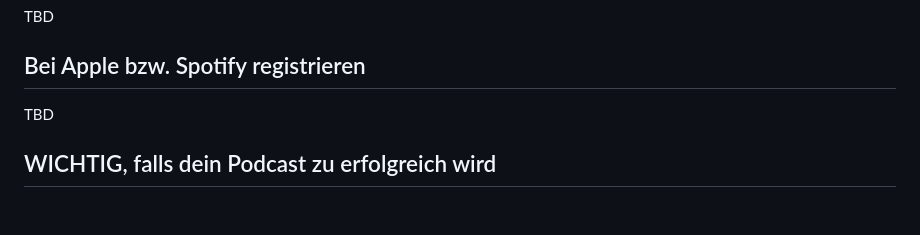
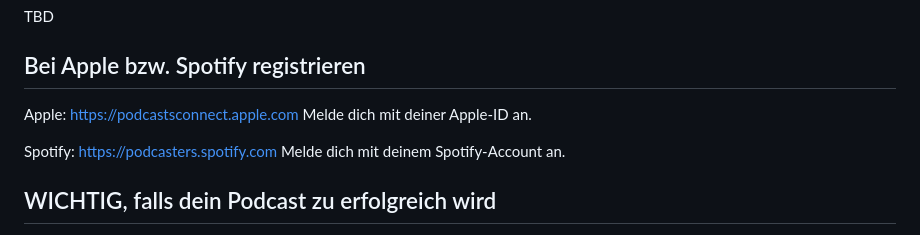
Before and after one commit to bespr/a-small-podcast-website, a Markdown page: README.md, the part around the change. Drawn GitHub-style; blank space fills up the shorter version.

Commit message:
Add Apple and Spotify registration links

```diff
--- a/README.md
+++ b/README.md
@@ -53,7 +53,13 @@ TBD
 
 ## Bei Apple bzw. Spotify registrieren
 
-TBD
+Apple:
+https://podcastsconnect.apple.com
+Melde dich mit deiner Apple-ID an.
+
+Spotify:
+https://podcasters.spotify.com
+Melde dich mit deinem Spotify-Account an.
 
 
 ## WICHTIG, falls dein Podcast zu erfolgreich wird
```
